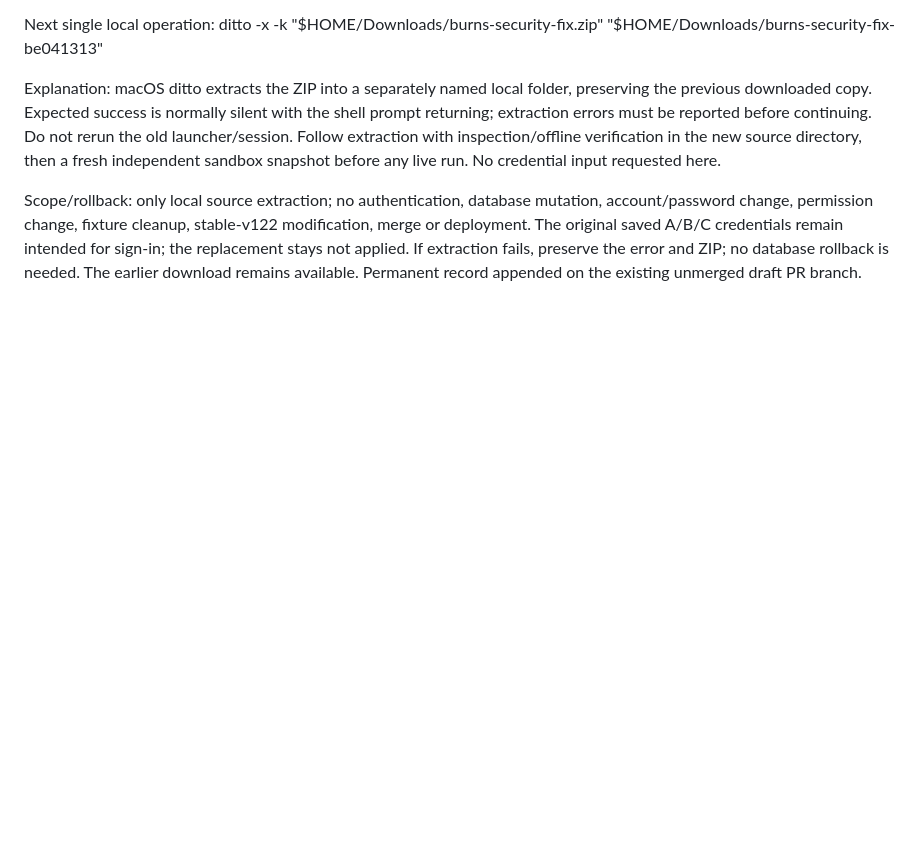
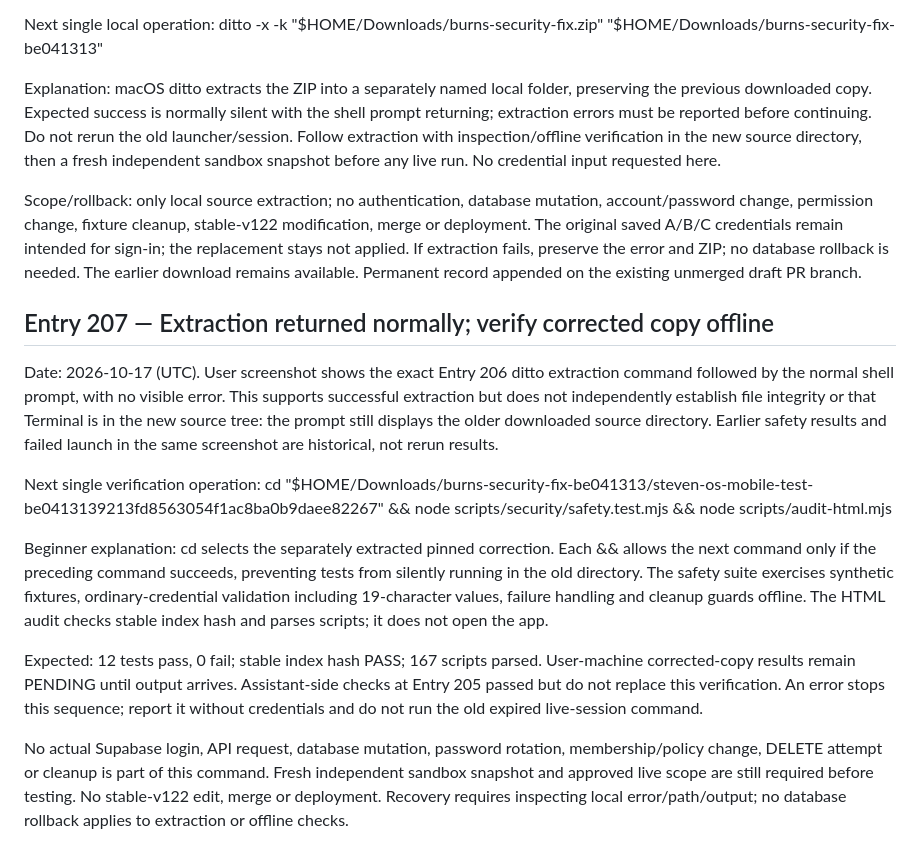
Before and after one commit to BurnsSquad/steven-os-mobile-test, a Markdown page: docs/DEVELOPMENT_LOG.md, the part around the change. GitHub-like rendering; blank space fills up the shorter version.

Commit message:
Log extraction evidence and corrected-copy offline checks (Entry 207)

```diff
--- a/docs/DEVELOPMENT_LOG.md
+++ b/docs/DEVELOPMENT_LOG.md
@@ -1288,3 +1288,17 @@ ditto -x -k "$HOME/Downloads/burns-security-fix.zip" "$HOME/Downloads/burns-secu
 Explanation: macOS ditto extracts the ZIP into a separately named local folder, preserving the previous downloaded copy. Expected success is normally silent with the shell prompt returning; extraction errors must be reported before continuing. Do not rerun the old launcher/session. Follow extraction with inspection/offline verification in the new source directory, then a fresh independent sandbox snapshot before any live run. No credential input requested here.
 
 Scope/rollback: only local source extraction; no authentication, database mutation, account/password change, permission change, fixture cleanup, stable-v122 modification, merge or deployment. The original saved A/B/C credentials remain intended for sign-in; the replacement stays not applied. If extraction fails, preserve the error and ZIP; no database rollback is needed. The earlier download remains available. Permanent record appended on the existing unmerged draft PR branch.
+
+
+## Entry 207 — Extraction returned normally; verify corrected copy offline
+
+Date: 2026-10-17 (UTC). User screenshot shows the exact Entry 206 ditto extraction command followed by the normal shell prompt, with no visible error. This supports successful extraction but does not independently establish file integrity or that Terminal is in the new source tree: the prompt still displays the older downloaded source directory. Earlier safety results and failed launch in the same screenshot are historical, not rerun results.
+
+Next single verification operation:
+cd "$HOME/Downloads/burns-security-fix-be041313/steven-os-mobile-test-be0413139213fd8563054f1ac8ba0b9daee82267" && node scripts/security/safety.test.mjs && node scripts/audit-html.mjs
+
+Beginner explanation: cd selects the separately extracted pinned correction. Each && allows the next command only if the preceding command succeeds, preventing tests from silently running in the old directory. The safety suite exercises synthetic fixtures, ordinary-credential validation including 19-character values, failure handling and cleanup guards offline. The HTML audit checks stable index hash and parses scripts; it does not open the app.
+
+Expected: 12 tests pass, 0 fail; stable index hash PASS; 167 scripts parsed. User-machine corrected-copy results remain PENDING until output arrives. Assistant-side checks at Entry 205 passed but do not replace this verification. An error stops this sequence; report it without credentials and do not run the old expired live-session command.
+
+No actual Supabase login, API request, database mutation, password rotation, membership/policy change, DELETE attempt or cleanup is part of this command. Fresh independent sandbox snapshot and approved live scope are still required before testing. No stable-v122 edit, merge or deployment. Recovery requires inspecting local error/path/output; no database rollback applies to extraction or offline checks.
```
